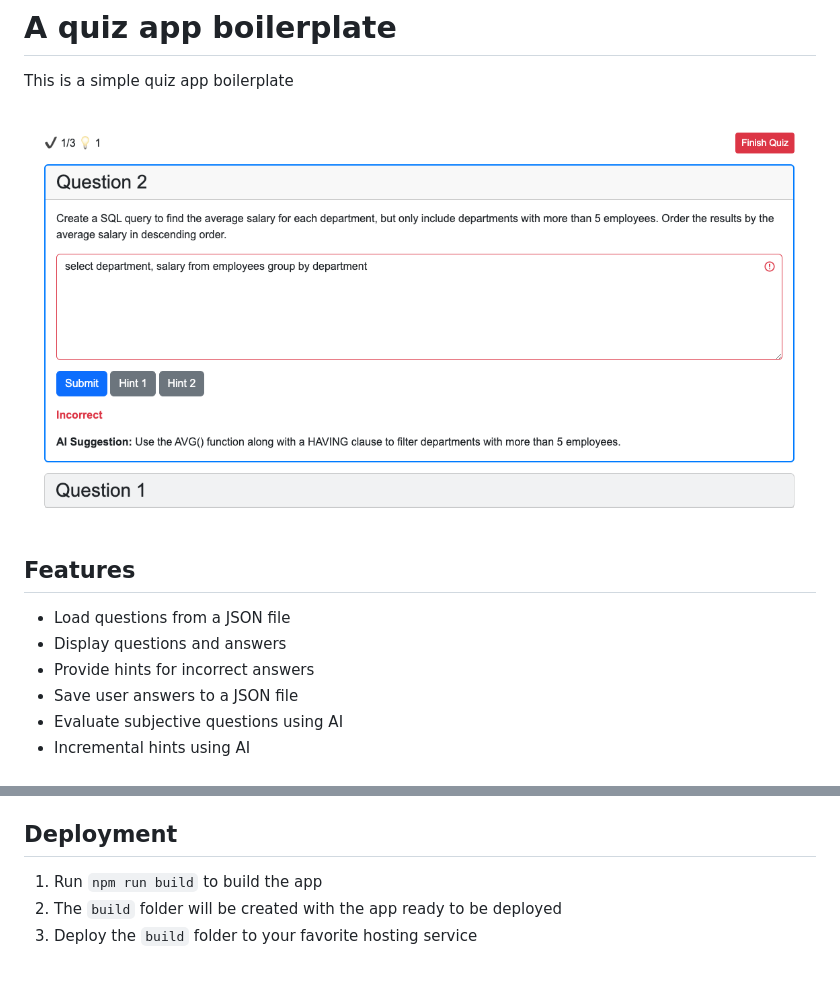
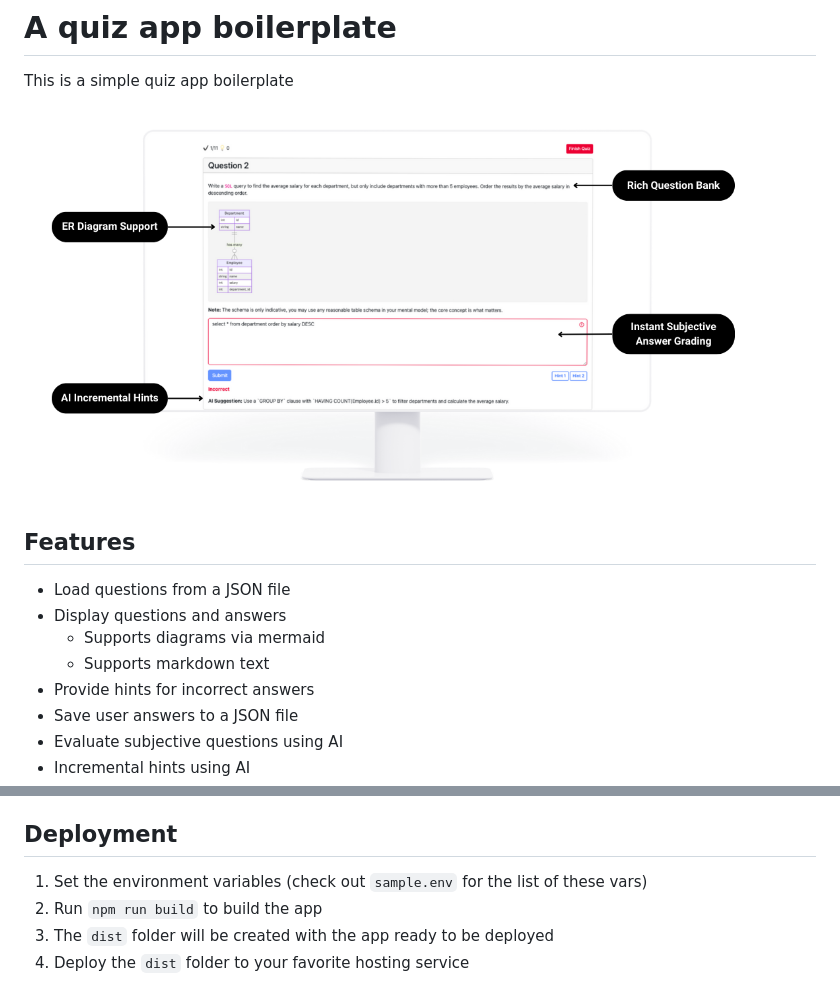
Before and after one commit to gitcommitshow/quiz-app-boilerplate, a Markdown page: README.md, 2 parts joined by grey strips. Drawn GitHub-style; pictures changed too: feature_banner.png (added).

```diff
--- a/README.md
+++ b/README.md
@@ -2,12 +2,14 @@
 
 This is a simple quiz app boilerplate
 
-![Screenshot](./screenshot.png)
+![Screenshot](./feature_banner.png)
 
 ## Features
 
 - Load questions from a JSON file
 - Display questions and answers
+    - Supports diagrams via mermaid
+    - Supports markdown text
 - Provide hints for incorrect answers
 - Save user answers to a JSON file
 - Evaluate subjective questions using AI
@@ -21,6 +23,7 @@ This is a simple quiz app boilerplate
 
 ## Deployment
 
-1. Run `npm run build` to build the app
-2. The `build` folder will be created with the app ready to be deployed
-3. Deploy the `build` folder to your favorite hosting service
+1. Set the environment variables (check out `sample.env` for the list of these vars)
+2. Run `npm run build` to build the app
+4. The `dist` folder will be created with the app ready to be deployed
+4. Deploy the `dist` folder to your favorite hosting service
```
Also changed, not shown: screenshot_erd.png (added), 4 other files.
